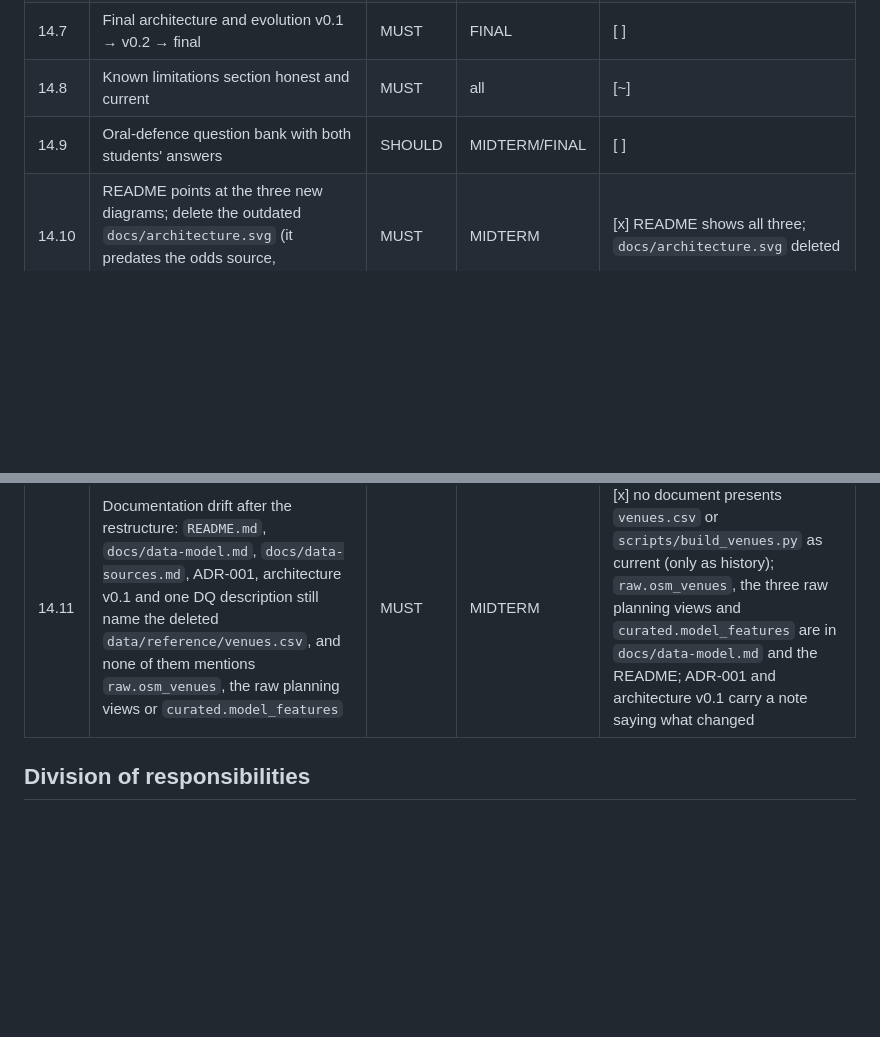
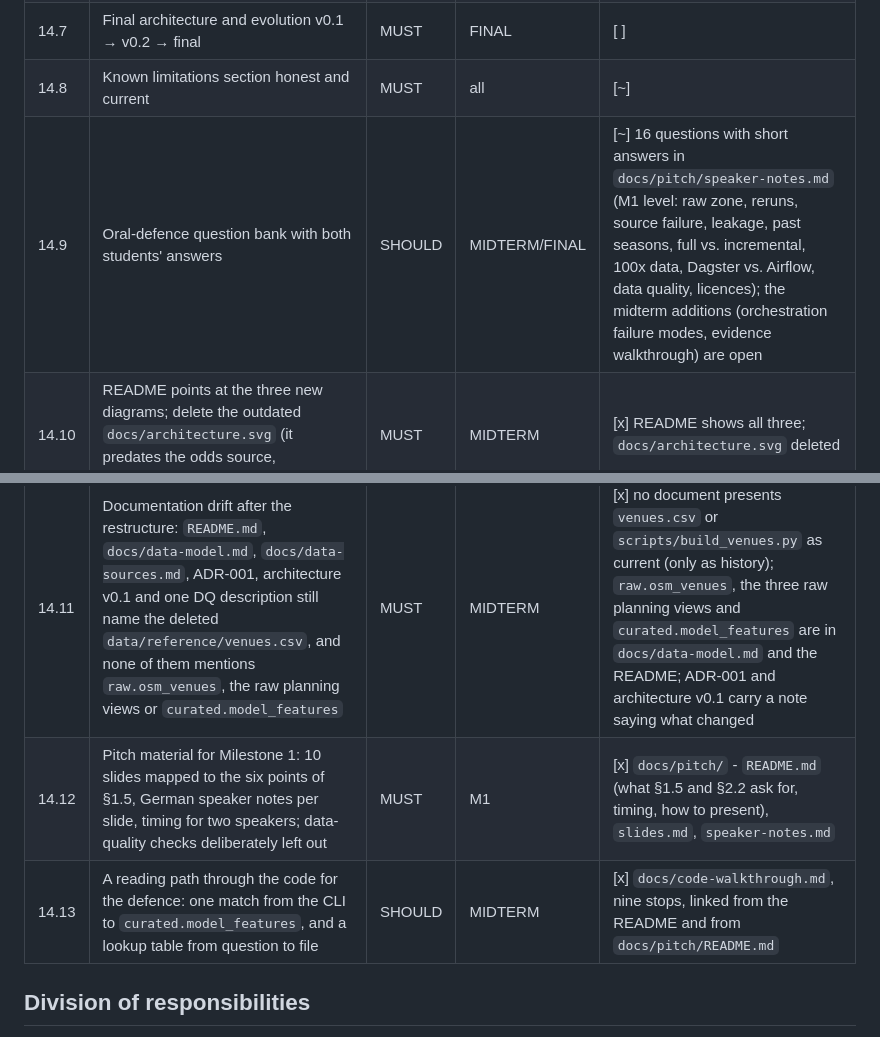
Before and after one commit to Elias-Martinelli/deng, a Markdown page: docs/project-backlog.md, 2 parts joined by grey strips. Drawn GitHub-style; blank space fills up the shorter version.

```diff
--- a/docs/project-backlog.md
+++ b/docs/project-backlog.md
@@ -180,9 +180,11 @@ submission reserved for the clean-environment test, bug fixes and documentation.
 | 14.6 | Evidence folder: run logs, verification output, rerun/backfill proof | MUST | MIDTERM | [ ] |
 | 14.7 | Final architecture and evolution v0.1 → v0.2 → final | MUST | FINAL | [ ] |
 | 14.8 | Known limitations section honest and current | MUST | all | [~] |
-| 14.9 | Oral-defence question bank with both students' answers | SHOULD | MIDTERM/FINAL | [ ] |
+| 14.9 | Oral-defence question bank with both students' answers | SHOULD | MIDTERM/FINAL | [~] 16 questions with short answers in `docs/pitch/speaker-notes.md` (M1 level: raw zone, reruns, source failure, leakage, past seasons, full vs. incremental, 100x data, Dagster vs. Airflow, data quality, licences); the midterm additions (orchestration failure modes, evidence walkthrough) are open |
 | 14.10 | README points at the three new diagrams; delete the outdated `docs/architecture.svg` (it predates the odds source, OpenStreetMap and the restructure) | MUST | MIDTERM | [x] README shows all three; `docs/architecture.svg` deleted |
 | 14.11 | Documentation drift after the restructure: `README.md`, `docs/data-model.md`, `docs/data-sources.md`, ADR-001, architecture v0.1 and one DQ description still name the deleted `data/reference/venues.csv`, and none of them mentions `raw.osm_venues`, the raw planning views or `curated.model_features` | MUST | MIDTERM | [x] no document presents `venues.csv` or `scripts/build_venues.py` as current (only as history); `raw.osm_venues`, the three raw planning views and `curated.model_features` are in `docs/data-model.md` and the README; ADR-001 and architecture v0.1 carry a note saying what changed |
+| 14.12 | Pitch material for Milestone 1: 10 slides mapped to the six points of §1.5, German speaker notes per slide, timing for two speakers; data-quality checks deliberately left out | MUST | M1 | [x] `docs/pitch/` - `README.md` (what §1.5 and §2.2 ask for, timing, how to present), `slides.md`, `speaker-notes.md` |
+| 14.13 | A reading path through the code for the defence: one match from the CLI to `curated.model_features`, and a lookup table from question to file | SHOULD | MIDTERM | [x] `docs/code-walkthrough.md`, nine stops, linked from the README and from `docs/pitch/README.md` |
 
 ## Division of responsibilities
 
```
Also changed, not shown: docs/rubric-checklist.md (+2 -2 lines).
